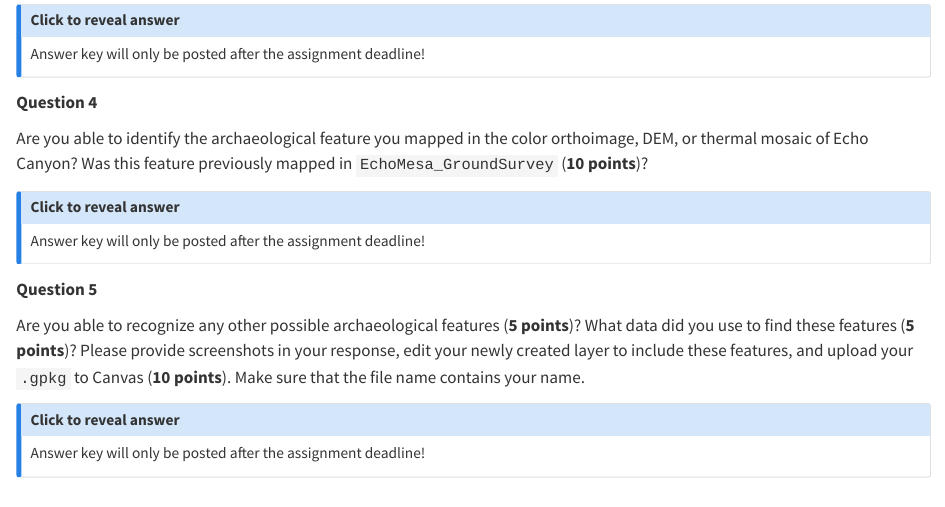
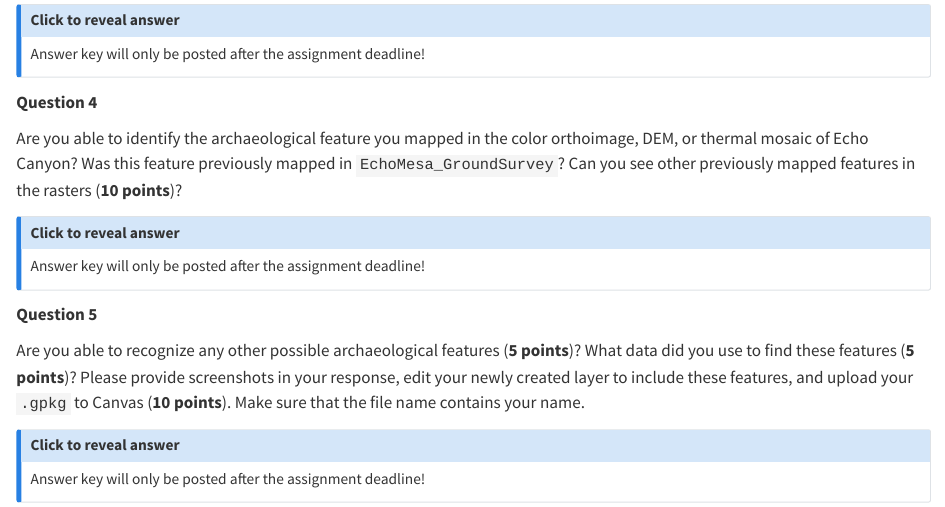
Before and after one commit to shihr2003/DigitalArchLab, a Quarto document (Lab2.qmd): the page in a window 1100 px wide, from 630 px down. Rendered offline with R 4.5, knitr and Pandoc in place of Quarto, with nearby package versions.

Commit message:
further edited lab 2; v05.3

```diff
--- a/Lab2.qmd
+++ b/Lab2.qmd
@@ -37,7 +37,7 @@ Answer key will only be posted after the assignment deadline!
 
 **Question 4**
 
-Are you able to identify the archaeological feature you mapped in the color orthoimage, DEM, or thermal mosaic of Echo Canyon? Was this feature previously mapped in `EchoMesa_GroundSurvey` (**10 points**)?
+Are you able to identify the archaeological feature you mapped in the color orthoimage, DEM, or thermal mosaic of Echo Canyon? Was this feature previously mapped in `EchoMesa_GroundSurvey`? Can you see other previously mapped features in the rasters (**10 points**)?
 
 ::: {.callout-note collapse="true"}
 ## Click to reveal answer
```
Also changed, not shown: Orthomosaic.qmd (+2 -1 lines), 1 other file.
